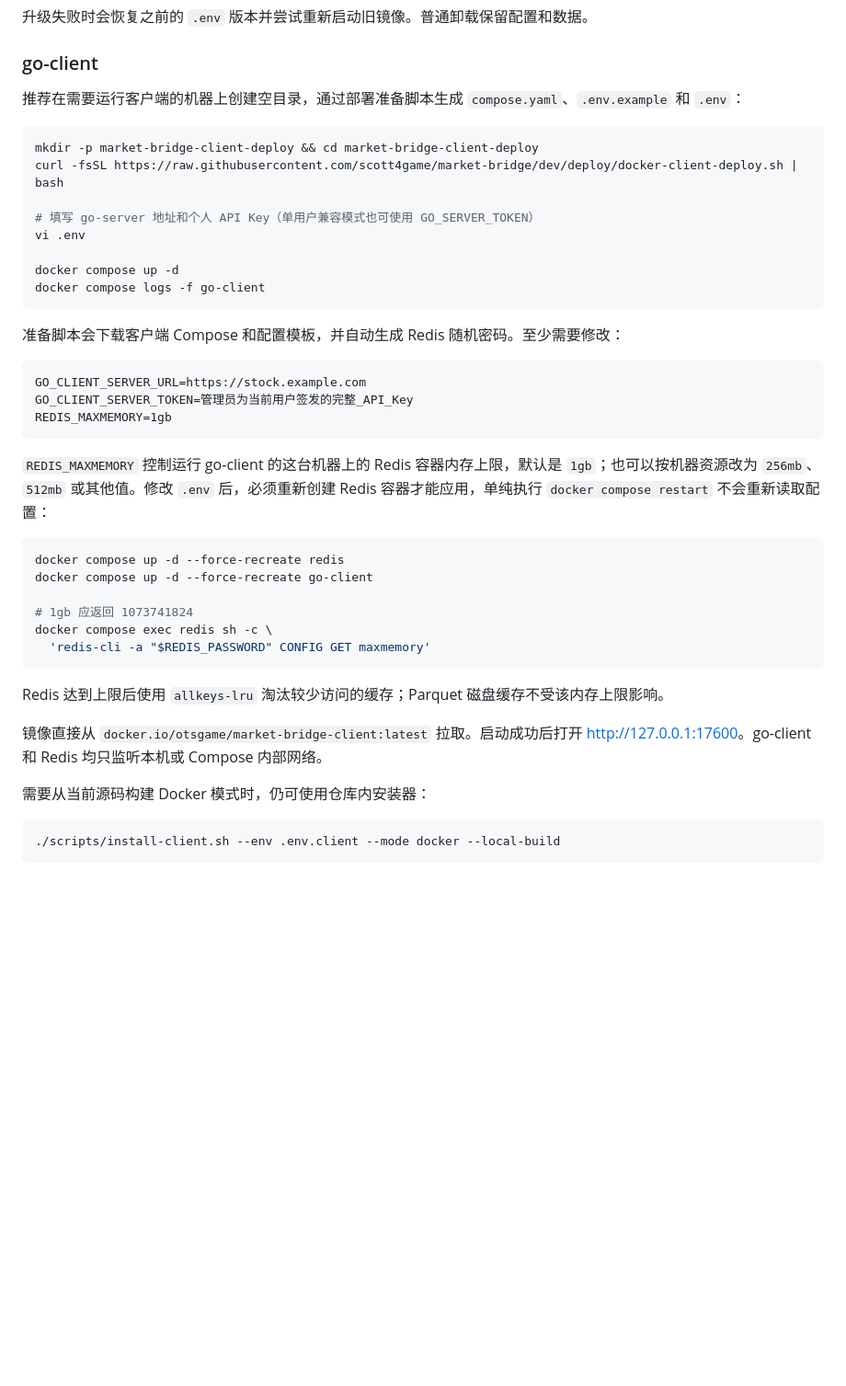
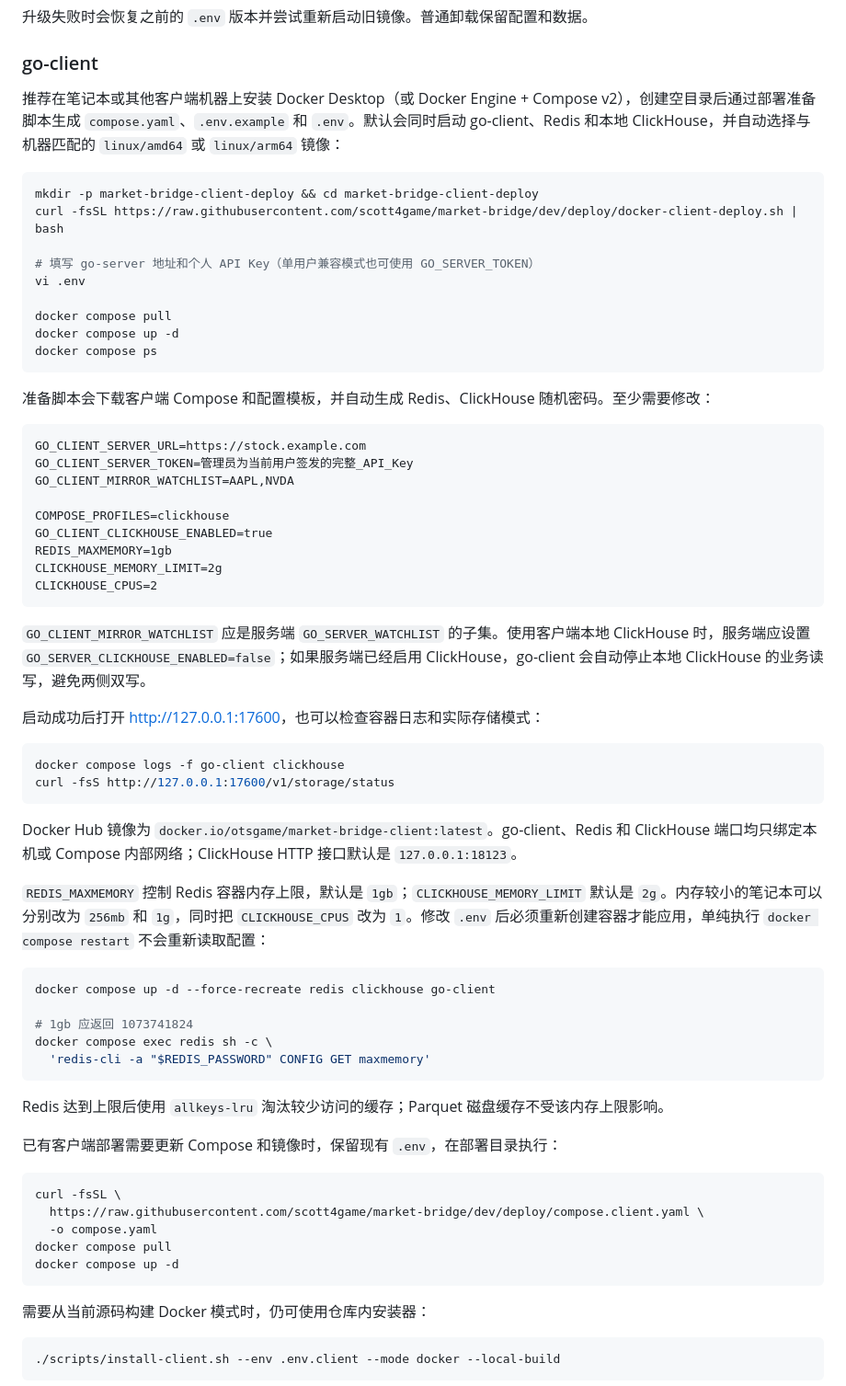
Before and after one commit to scott4game/market-bridge, a Markdown page: README.md, the part around the change. Shown at 92% size. Rendered like a GitHub page; blank space fills up the shorter version.

Commit message:
docs: document laptop client ClickHouse setup

````diff
--- a/README.md
+++ b/README.md
@@ -127,7 +127,7 @@ sudo ./scripts/uninstall-server.sh --purge-data  # 同时删除配置和 Docker
 
 ### go-client
 
-推荐在需要运行客户端的机器上创建空目录，通过部署准备脚本生成 `compose.yaml`、`.env.example` 和 `.env`：
+推荐在笔记本或其他客户端机器上安装 Docker Desktop（或 Docker Engine + Compose v2），创建空目录后通过部署准备脚本生成 `compose.yaml`、`.env.example` 和 `.env`。默认会同时启动 go-client、Redis 和本地 ClickHouse，并自动选择与机器匹配的 `linux/amd64` 或 `linux/arm64` 镜像：
 
 ```bash
 mkdir -p market-bridge-client-deploy && cd market-bridge-client-deploy
@@ -136,23 +136,40 @@ curl -fsSL https://raw.githubusercontent.com/scott4game/market-bridge/dev/deploy
 # 填写 go-server 地址和个人 API Key（单用户兼容模式也可使用 GO_SERVER_TOKEN）
 vi .env
 
+docker compose pull
 docker compose up -d
-docker compose logs -f go-client
+docker compose ps
 ```
 
-准备脚本会下载客户端 Compose 和配置模板，并自动生成 Redis 随机密码。至少需要修改：
+准备脚本会下载客户端 Compose 和配置模板，并自动生成 Redis、ClickHouse 随机密码。至少需要修改：
 
 ```dotenv
 GO_CLIENT_SERVER_URL=https://stock.example.com
 GO_CLIENT_SERVER_TOKEN=管理员为当前用户签发的完整_API_Key
+GO_CLIENT_MIRROR_WATCHLIST=AAPL,NVDA
+
+COMPOSE_PROFILES=clickhouse
+GO_CLIENT_CLICKHOUSE_ENABLED=true
 REDIS_MAXMEMORY=1gb
+CLICKHOUSE_MEMORY_LIMIT=2g
+CLICKHOUSE_CPUS=2
 ```
 
-`REDIS_MAXMEMORY` 控制运行 go-client 的这台机器上的 Redis 容器内存上限，默认是 `1gb`；也可以按机器资源改为 `256mb`、`512mb` 或其他值。修改 `.env` 后，必须重新创建 Redis 容器才能应用，单纯执行 `docker compose restart` 不会重新读取配置：
+`GO_CLIENT_MIRROR_WATCHLIST` 应是服务端 `GO_SERVER_WATCHLIST` 的子集。使用客户端本地 ClickHouse 时，服务端应设置 `GO_SERVER_CLICKHOUSE_ENABLED=false`；如果服务端已经启用 ClickHouse，go-client 会自动停止本地 ClickHouse 的业务读写，避免两侧双写。
+
+启动成功后打开 <http://127.0.0.1:17600>，也可以检查容器日志和实际存储模式：
 
 ```bash
-docker compose up -d --force-recreate redis
-docker compose up -d --force-recreate go-client
+docker compose logs -f go-client clickhouse
+curl -fsS http://127.0.0.1:17600/v1/storage/status
+```
+
+Docker Hub 镜像为 `docker.io/otsgame/market-bridge-client:latest`。go-client、Redis 和 ClickHouse 端口均只绑定本机或 Compose 内部网络；ClickHouse HTTP 接口默认是 `127.0.0.1:18123`。
+
+`REDIS_MAXMEMORY` 控制 Redis 容器内存上限，默认是 `1gb`；`CLICKHOUSE_MEMORY_LIMIT` 默认是 `2g`。内存较小的笔记本可以分别改为 `256mb` 和 `1g`，同时把 `CLICKHOUSE_CPUS` 改为 `1`。修改 `.env` 后必须重新创建容器才能应用，单纯执行 `docker compose restart` 不会重新读取配置：
+
+```bash
+docker compose up -d --force-recreate redis clickhouse go-client
 
 # 1gb 应返回 1073741824
 docker compose exec redis sh -c \
@@ -161,7 +178,15 @@ docker compose exec redis sh -c \
 
 Redis 达到上限后使用 `allkeys-lru` 淘汰较少访问的缓存；Parquet 磁盘缓存不受该内存上限影响。
 
-镜像直接从 `docker.io/otsgame/market-bridge-client:latest` 拉取。启动成功后打开 <http://127.0.0.1:17600>。go-client 和 Redis 均只监听本机或 Compose 内部网络。
+已有客户端部署需要更新 Compose 和镜像时，保留现有 `.env`，在部署目录执行：
+
+```bash
+curl -fsSL \
+  https://raw.githubusercontent.com/scott4game/market-bridge/dev/deploy/compose.client.yaml \
+  -o compose.yaml
+docker compose pull
+docker compose up -d
+```
 
 需要从当前源码构建 Docker 模式时，仍可使用仓库内安装器：
 
````
